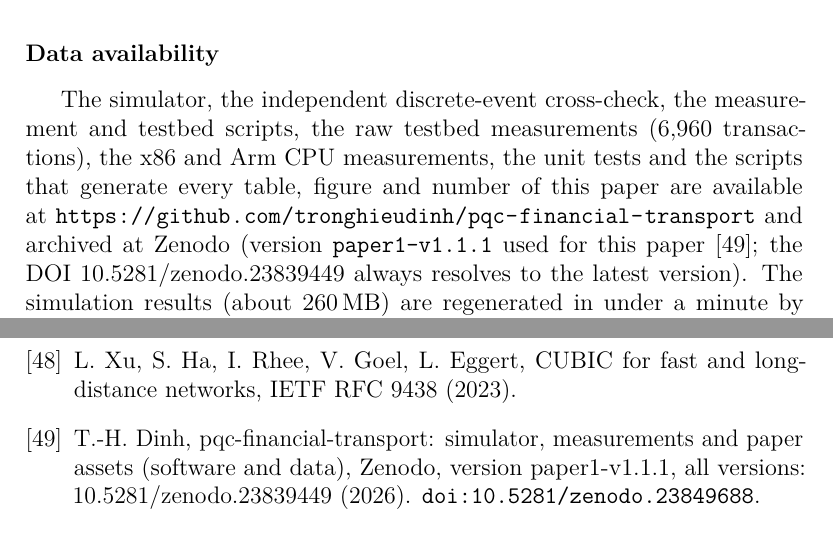
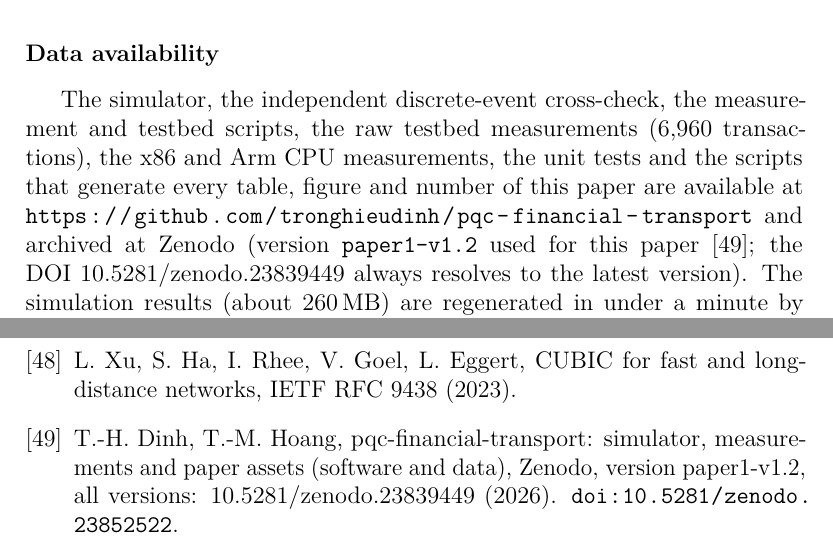
Before and after one commit to tronghieudinh/pqc-financial-transport, a LaTeX paper (paper/main.tex, which reads paper/refs.bib): two parts of pages 28 and 34 of 34, joined at a grey line, cut so that both start at the same text. Compiled offline with pdfLaTeX.

Commit message:
update DOI

```diff
--- a/paper/main.tex
+++ b/paper/main.tex
@@ -321,7 +321,7 @@ The reported latencies are model outputs driven by measured inputs. They were va
 The cost of post-quantum signatures in financial messaging is not a function of message size alone: it is paid in round trips, and the transport stack decides where they fall. Linux enlarges the congestion window only while it is below twice the segments in flight, and OpenSSL writes a handshake through a 4\,096-byte buffer with the request as a separate write; a model that includes these two behaviours reproduces \tbNTrans\ OpenSSL transactions over a kernel-emulated link to within \tbMaeStack\ms on average, whereas an idealised closed form errs by \tbMaeIdeal\ms and by whole round trips. For lattice-based signatures, post-quantum migration changes the transport behaviour of banking transactions far more than their computation. Larger keys and signatures turn into extra segments and, above all, extra round trips when flights outgrow the congestion window; the cost therefore scales with the round-trip time and with the depth of the certificate chains of both peers, and it is largely independent of CPU speed. A closed-form transport model, calibrated on measured CPU costs and validated against real OpenSSL~3.5 handshakes, certificates and signed objects and against an independent discrete-event implementation, predicts these effects over $\nConfigs$ configurations. Compact signatures, shallow chains, referenced rather than embedded certificates and reused connections are the effective levers on a wired path, whereas zlib certificate compression helps little in the configuration tested. The artefacts of an idealised closed form (a faster hybrid suite, a flat classical baseline) do not occur on real transactions, an HAProxy TCP proxy adds no measurable penalty in the configurations tested, and other TLS stacks, deep packet inspection and real wide-area paths remain to be measured.
 
 \section*{Data availability}
-The simulator, the independent discrete-event cross-check, the measurement and testbed scripts, the raw testbed measurements (\tbNTrans\ transactions), the x86 and Arm CPU measurements, the unit tests and the scripts that generate every table, figure and number of this paper are available at \url{https://github.com/tronghieudinh/pqc-financial-transport} and archived at Zenodo (version \texttt{paper1-v1.1.1} used for this paper~\cite{dinh2026artifact}; the DOI \href{https://doi.org/10.5281/zenodo.23839449}{10.5281/zenodo.23839449} always resolves to the latest version). The simulation results (about 260\,MB) are regenerated in under a minute by \texttt{reproduce.sh}. The test private keys of the generated certificate chains are not distributed; \texttt{certs.sh} regenerates them. The institutional message traces and certificate chains of financial networks are not public and were not used.
+The simulator, the independent discrete-event cross-check, the measurement and testbed scripts, the raw testbed measurements (\tbNTrans\ transactions), the x86 and Arm CPU measurements, the unit tests and the scripts that generate every table, figure and number of this paper are available at \url{https://github.com/tronghieudinh/pqc-financial-transport} and archived at Zenodo (version \texttt{paper1-v1.2} used for this paper~\cite{dinh2026artifact}; the DOI \href{https://doi.org/10.5281/zenodo.23839449}{10.5281/zenodo.23839449} always resolves to the latest version). The simulation results (about 260\,MB) are regenerated in under a minute by \texttt{reproduce.sh}. The test private keys of the generated certificate chains are not distributed; \texttt{certs.sh} regenerates them. The institutional message traces and certificate chains of financial networks are not public and were not used.
 
 \section*{Declarations}
 \textbf{CRediT authorship contribution statement:}
--- a/paper/refs.bib
+++ b/paper/refs.bib
@@ -423,4 +423,3 @@
 }
 
 @misc{dinh2026artifact,
-  author       = {Dinh, Trong-Hieu},
@@ -429,5 +429,5 @@
   year         = {2026},
-  doi          = {10.5281/zenodo.23849688},
+  doi          = {10.5281/zenodo.23852522},
   note         = {All versions: 10.5281/zenodo.23839449}
 }
 
```
Also changed, not shown: paper/refs.bib (3 more changed lines).
